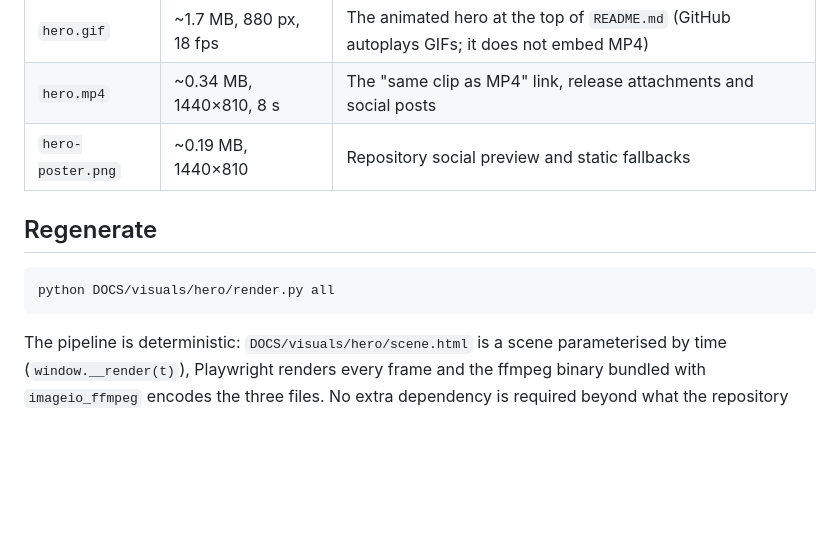
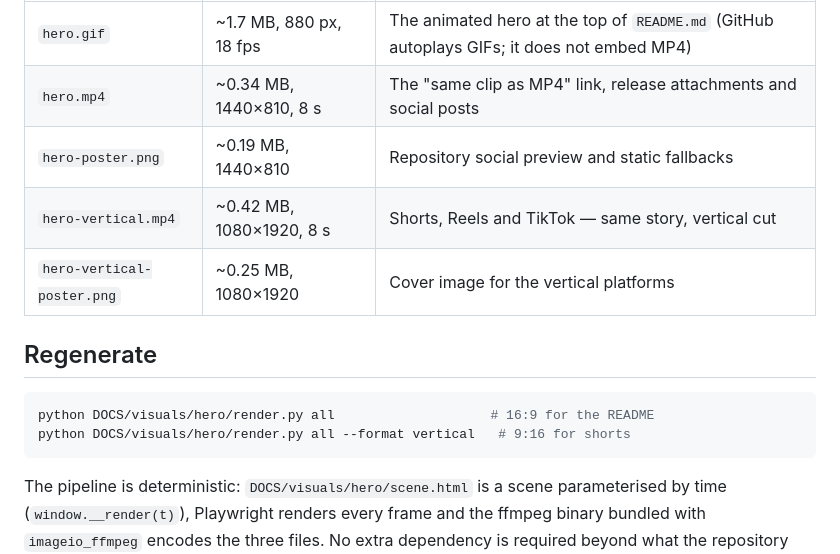
Before and after one commit to SHEMASOFT/SYSTEM-ENGINEERING, a Markdown page: DOCS/assets/README.md, the part around the change. GitHub-like rendering; blank space fills up the shorter version.

Commit message:
feat(visuals): add the vertical 9:16 hero for shorts and reels
The 16:9 hero reads on a desktop README; Shorts, Reels and TikTok need a
vertical cut. `scene-vertical.html` is a second scene with its own composition
(bigger type, one card per row, a rail that draws down while the cards appear,
stats and the two annotations underneath), sharing the palette and the
`window.__render(t)` contract with the wide scene.

`render.py` now takes `--format wide|vertical`:

    python DOCS/visuals/hero/render.py all --format vertical

Outputs: `hero-vertical.mp4` (1080x1920, 8 s, 0.42 MB) and
`hero-vertical-poster.png`. No GIF for this one: vertical platforms take the
video directly.

Verified: 240 frames at 30 fps, both durations at 8.00 s, the layout keeps the
bottom ~190 px clear for the platform's own overlay, and the poster mid-animation
frame shows the rail pulse travelling between cards.

````diff
--- a/DOCS/assets/README.md
+++ b/DOCS/assets/README.md
@@ -8,11 +8,14 @@ preview. Everything here is **generated**, never edited by hand.
 | `hero.gif` | ~1.7 MB, 880 px, 18 fps | The animated hero at the top of `README.md` (GitHub autoplays GIFs; it does not embed MP4) |
 | `hero.mp4` | ~0.34 MB, 1440×810, 8 s | The "same clip as MP4" link, release attachments and social posts |
 | `hero-poster.png` | ~0.19 MB, 1440×810 | Repository social preview and static fallbacks |
+| `hero-vertical.mp4` | ~0.42 MB, 1080×1920, 8 s | Shorts, Reels and TikTok — same story, vertical cut |
+| `hero-vertical-poster.png` | ~0.25 MB, 1080×1920 | Cover image for the vertical platforms |
 
 ## Regenerate
 
 ```bash
-python DOCS/visuals/hero/render.py all
+python DOCS/visuals/hero/render.py all                    # 16:9 for the README
+python DOCS/visuals/hero/render.py all --format vertical   # 9:16 for shorts
 ```
 
 The pipeline is deterministic: `DOCS/visuals/hero/scene.html` is a scene
````
Also changed, not shown: DOCS/assets/hero-vertical-poster.png (added), 3 other files.
